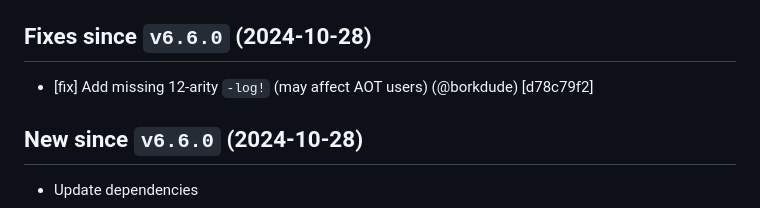
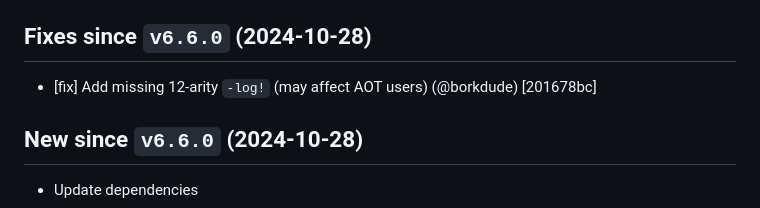
Before and after one commit to taoensso/timbre, a Markdown page: CHANGELOG.md, the part around the change. Drawn GitHub-style.

Commit message:
[nop] Housekeeping

```diff
--- a/CHANGELOG.md
+++ b/CHANGELOG.md
@@ -12,7 +12,7 @@ This is a non-breaking **hotfix release** that should be a safe update for users
 
 ## Fixes since `v6.6.0` (2024-10-28)
 
-* \[fix] Add missing 12-arity `-log!` (may affect AOT users) (@borkdude) [d78c79f2]
+* \[fix] Add missing 12-arity `-log!` (may affect AOT users) (@borkdude) [201678bc]
 
 ## New since `v6.6.0` (2024-10-28)
 
```
